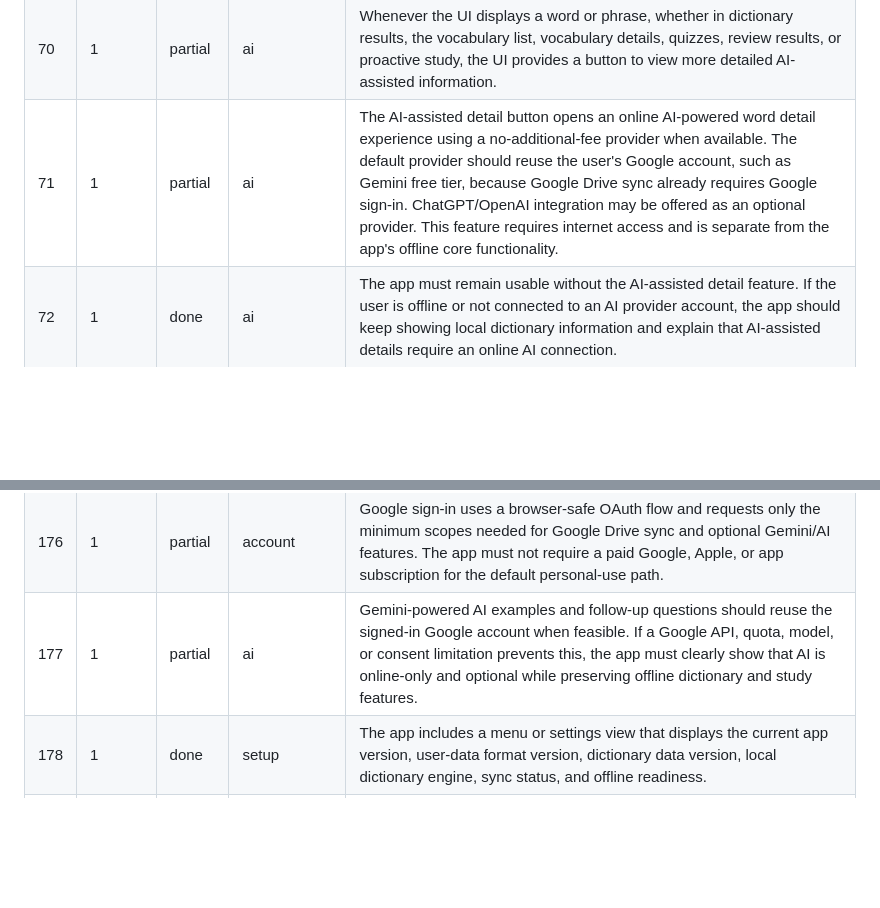
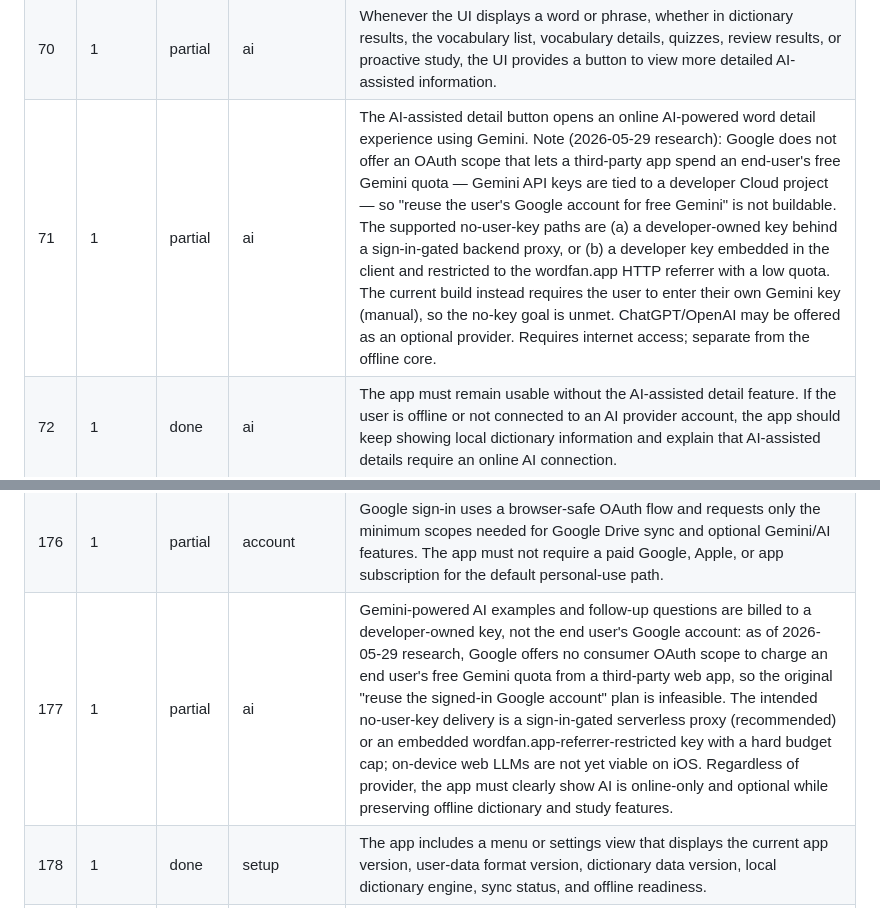
Before and after one commit to colinzou-git/wordLover, a Markdown page: prd.md, 2 parts joined by grey strips. GitHub-like rendering; blank space fills up the shorter version.

Commit message:
docs(prd): correct reqs 71 & 177 — reuse-user-Google-account for free Gemini is infeasible
Google offers no OAuth scope to spend an end-user's free Gemini quota from a
third-party app (keys are tied to a developer Cloud project). Reworded 71/177 to
record this and the supported no-user-key paths: a sign-in-gated serverless proxy
(recommended) or an embedded referrer-restricted developer key with a budget cap;
on-device web LLMs aren't yet viable on iOS. Current build still requires a
user-supplied Gemini key, so the no-key goal remains unmet.

Co-Authored-By: Claude Opus 4.7 <noreply@anthropic.com>

```diff
--- a/prd.md
+++ b/prd.md
@@ -80,7 +80,7 @@ Status audit note, 2026-05-29 (verified against code): The product was rebranded
 | 68  | 1        | open | sync          | When the same user uses multiple devices, cloud sync should merge user-specific changes and preserve the latest vocabulary list, review progress, stats, search history, and settings across devices.                                                                                                                          |
 | 69  | 1        | open | sync          | If a sync conflict occurs for the same saved vocabulary term, the app preserves user-edited meanings and pronunciation data and resolves conflicts without deleting user-created content silently.                                                                                                                             |
 | 70  | 1        | partial | ai            | Whenever the UI displays a word or phrase, whether in dictionary results, the vocabulary list, vocabulary details, quizzes, review results, or proactive study, the UI provides a button to view more detailed AI-assisted information.                                                                                        |
-| 71  | 1        | partial | ai            | The AI-assisted detail button opens an online AI-powered word detail experience using a no-additional-fee provider when available. The default provider should reuse the user's Google account, such as Gemini free tier, because Google Drive sync already requires Google sign-in. ChatGPT/OpenAI integration may be offered as an optional provider. This feature requires internet access and is separate from the app's offline core functionality. |
+| 71  | 1        | partial | ai            | The AI-assisted detail button opens an online AI-powered word detail experience using Gemini. Note (2026-05-29 research): Google does not offer an OAuth scope that lets a third-party app spend an end-user's free Gemini quota — Gemini API keys are tied to a developer Cloud project — so "reuse the user's Google account for free Gemini" is not buildable. The supported no-user-key paths are (a) a developer-owned key behind a sign-in-gated backend proxy, or (b) a developer key embedded in the client and restricted to the wordfan.app HTTP referrer with a low quota. The current build instead requires the user to enter their own Gemini key (manual), so the no-key goal is unmet. ChatGPT/OpenAI may be offered as an optional provider. Requires internet access; separate from the offline core. |
 | 72  | 1        | done | ai            | The app must remain usable without the AI-assisted detail feature. If the user is offline or not connected to an AI provider account, the app should keep showing local dictionary information and explain that AI-assisted details require an online AI connection. |
 | 73  | 1        | partial | ai            | The AI-assisted word detail view automatically displays example sentences for the selected word or phrase. For each distinct meaning shown to the user, the AI detail view provides two example sentences.                                                                                                                     |
 | 74  | 1        | partial | ai            | AI-generated example sentences should be appropriate for English learners, clearly connected to the selected meaning, and should avoid confusing the user with unrelated meanings.                                                                                                                                             |
@@ -186,7 +186,7 @@ Status audit note, 2026-05-29 (verified against code): The product was rebranded
 | 174 | 1        | partial | performance   | The current `sql.js` validation must be treated as a feasibility prototype only unless it can prove the 50 MB iPhone memory target. Production should use `wa-sqlite` with OPFS page caching, a sharded local dictionary package, or another design that opens dictionary data incrementally. |
 | 175 | 1        | partial | setup         | After first install, the app prompts the user to sign in with Google. The user may skip sign-in and continue fully offline, but Google Drive sync and Gemini-powered AI details stay unavailable until sign-in succeeds. |
 | 176 | 1        | partial | account       | Google sign-in uses a browser-safe OAuth flow and requests only the minimum scopes needed for Google Drive sync and optional Gemini/AI features. The app must not require a paid Google, Apple, or app subscription for the default personal-use path. |
-| 177 | 1        | partial | ai            | Gemini-powered AI examples and follow-up questions should reuse the signed-in Google account when feasible. If a Google API, quota, model, or consent limitation prevents this, the app must clearly show that AI is online-only and optional while preserving offline dictionary and study features. |
+| 177 | 1        | partial | ai            | Gemini-powered AI examples and follow-up questions are billed to a developer-owned key, not the end user's Google account: as of 2026-05-29 research, Google offers no consumer OAuth scope to charge an end user's free Gemini quota from a third-party web app, so the original "reuse the signed-in Google account" plan is infeasible. The intended no-user-key delivery is a sign-in-gated serverless proxy (recommended) or an embedded wordfan.app-referrer-restricted key with a hard budget cap; on-device web LLMs are not yet viable on iOS. Regardless of provider, the app must clearly show AI is online-only and optional while preserving offline dictionary and study features. |
 | 178 | 1        | done | setup         | The app includes a menu or settings view that displays the current app version, user-data format version, dictionary data version, local dictionary engine, sync status, and offline readiness. |
 | 179 | 1        | partial | setup         | The app provides a user-controlled upgrade flow. The user can check whether a newer app shell or dictionary package is available, review the current version, choose whether to apply the update, and continue using the last-known-good version if the update fails. |
 | 180 | 1        | partial | offline       | Installing WordLover on another personal iPhone must install or download the app shell and full local dictionary onto that iPhone so dictionary search, vocabulary list, quizzes, export, and local recovery work without internet after setup. Only Google Drive sync and AI provider calls require internet. |
```
